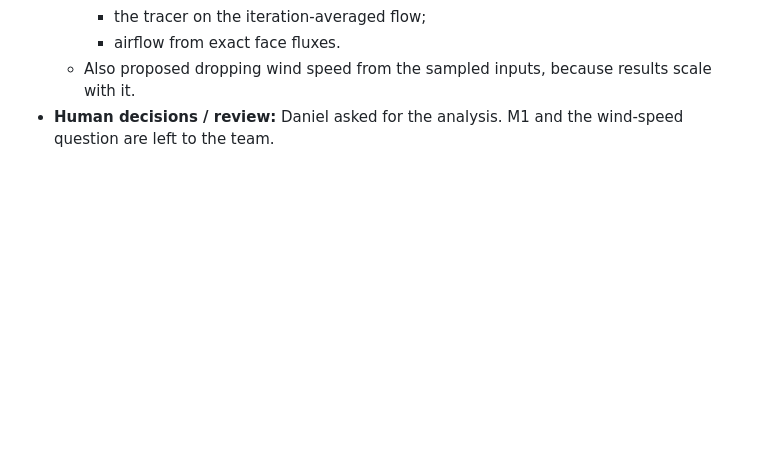
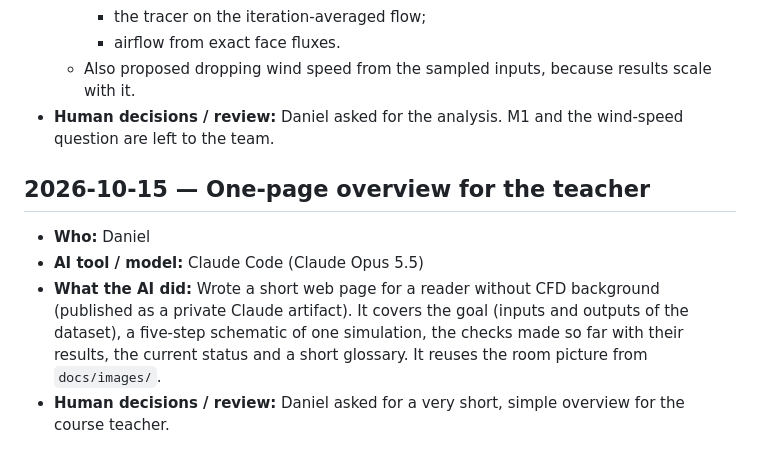
Before and after one commit to jvnvic/stosslueften, a Markdown page: log.md, the part around the change. Rendered like a GitHub page; blank space fills up the shorter version.

Commit message:
log: overview page for the teacher
Co-Authored-By: Claude Opus 5.5 (1M context) <noreply@anthropic.com>

```diff
--- a/log.md
+++ b/log.md
@@ -343,3 +343,9 @@ Template:
     - airflow from exact face fluxes.
   - Also proposed dropping wind speed from the sampled inputs, because results scale with it.
 - **Human decisions / review:** Daniel asked for the analysis. M1 and the wind-speed question are left to the team.
+
+## 2026-10-15 — One-page overview for the teacher
+- **Who:** Daniel
+- **AI tool / model:** Claude Code (Claude Opus 5.5)
+- **What the AI did:** Wrote a short web page for a reader without CFD background (published as a private Claude artifact). It covers the goal (inputs and outputs of the dataset), a five-step schematic of one simulation, the checks made so far with their results, the current status and a short glossary. It reuses the room picture from `docs/images/`.
+- **Human decisions / review:** Daniel asked for a very short, simple overview for the course teacher.
```
